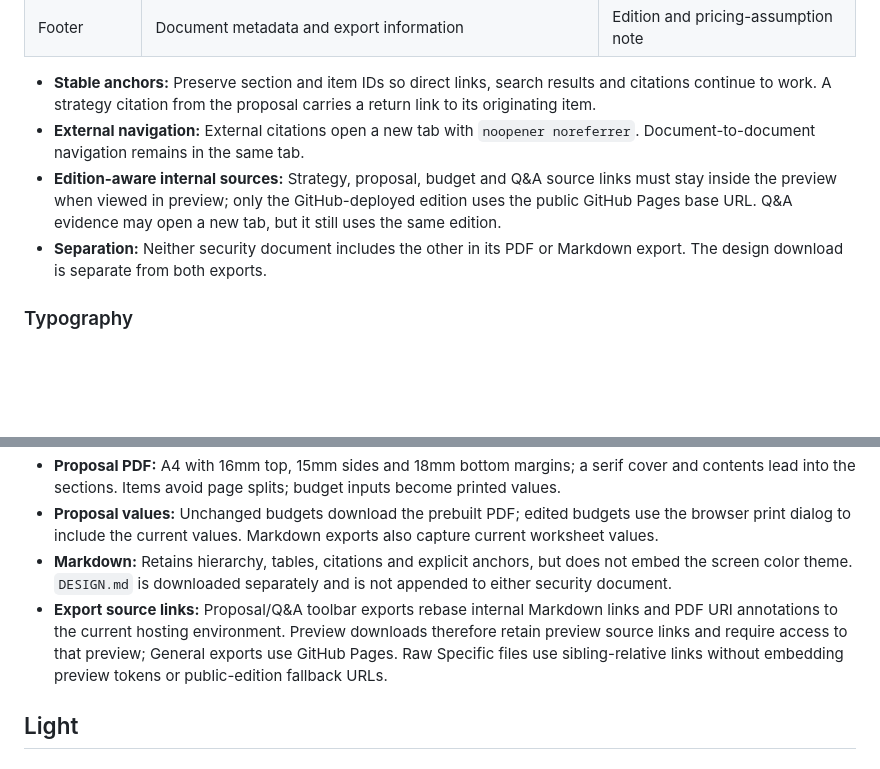
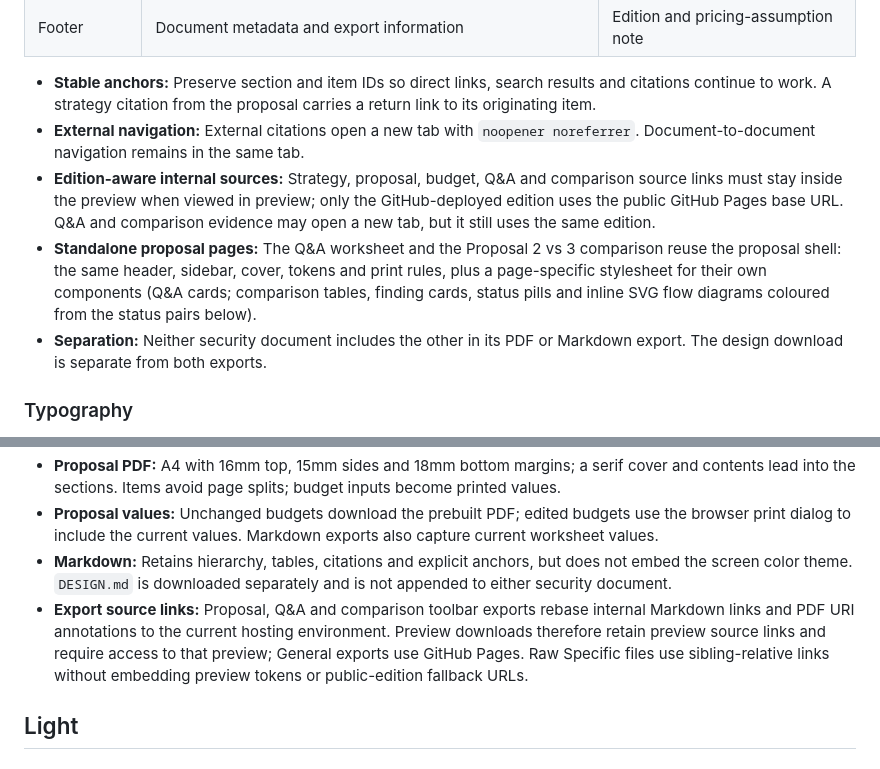
Before and after one commit to talorlik/cloud-and-web-security, a Markdown page: DESIGN.md, 2 parts joined by grey strips. GitHub-like rendering; blank space fills up the shorter version.

Commit message:
Publish design document (build 5)

```diff
--- a/DESIGN.md
+++ b/DESIGN.md
@@ -34,7 +34,8 @@ This document describes the shared visual language and the current implementatio
 
 - **Stable anchors:** Preserve section and item IDs so direct links, search results and citations continue to work. A strategy citation from the proposal carries a return link to its originating item.
 - **External navigation:** External citations open a new tab with `noopener noreferrer`. Document-to-document navigation remains in the same tab.
-- **Edition-aware internal sources:** Strategy, proposal, budget and Q&A source links must stay inside the preview when viewed in preview; only the GitHub-deployed edition uses the public GitHub Pages base URL. Q&A evidence may open a new tab, but it still uses the same edition.
+- **Edition-aware internal sources:** Strategy, proposal, budget, Q&A and comparison source links must stay inside the preview when viewed in preview; only the GitHub-deployed edition uses the public GitHub Pages base URL. Q&A and comparison evidence may open a new tab, but it still uses the same edition.
+- **Standalone proposal pages:** The Q&A worksheet and the Proposal 2 vs 3 comparison reuse the proposal shell: the same header, sidebar, cover, tokens and print rules, plus a page-specific stylesheet for their own components (Q&A cards; comparison tables, finding cards, status pills and inline SVG flow diagrams coloured from the status pairs below).
 - **Separation:** Neither security document includes the other in its PDF or Markdown export. The design download is separate from both exports.
 
 ### Typography
@@ -108,7 +109,7 @@ This document describes the shared visual language and the current implementatio
 - **Proposal PDF:** A4 with 16mm top, 15mm sides and 18mm bottom margins; a serif cover and contents lead into the sections. Items avoid page splits; budget inputs become printed values.
 - **Proposal values:** Unchanged budgets download the prebuilt PDF; edited budgets use the browser print dialog to include the current values. Markdown exports also capture current worksheet values.
 - **Markdown:** Retains hierarchy, tables, citations and explicit anchors, but does not embed the screen color theme. `DESIGN.md` is downloaded separately and is not appended to either security document.
-- **Export source links:** Proposal/Q&A toolbar exports rebase internal Markdown links and PDF URI annotations to the current hosting environment. Preview downloads therefore retain preview source links and require access to that preview; General exports use GitHub Pages. Raw Specific files use sibling-relative links without embedding preview tokens or public-edition fallback URLs.
+- **Export source links:** Proposal, Q&A and comparison toolbar exports rebase internal Markdown links and PDF URI annotations to the current hosting environment. Preview downloads therefore retain preview source links and require access to that preview; General exports use GitHub Pages. Raw Specific files use sibling-relative links without embedding preview tokens or public-edition fallback URLs.
 
 ## Light
 
```
